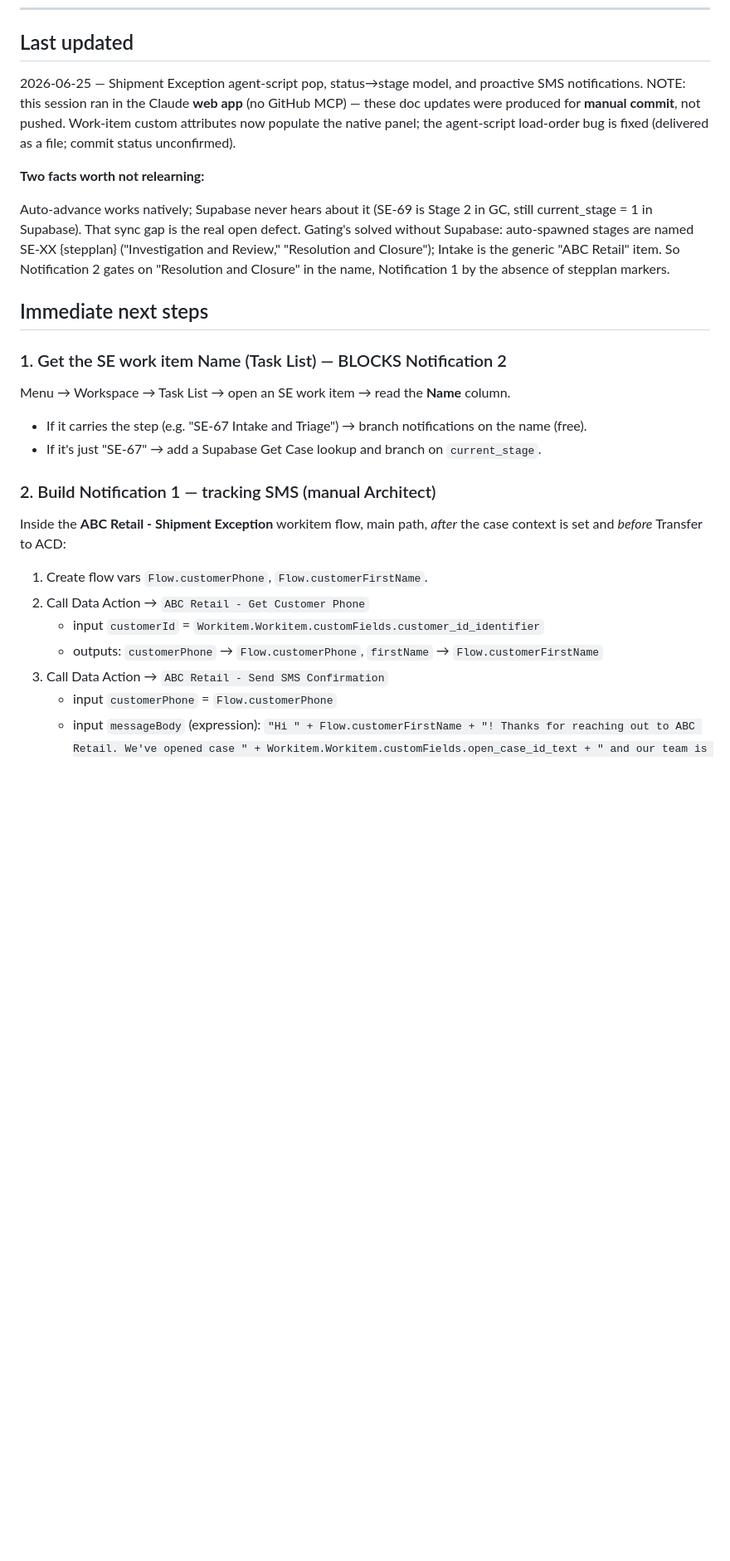
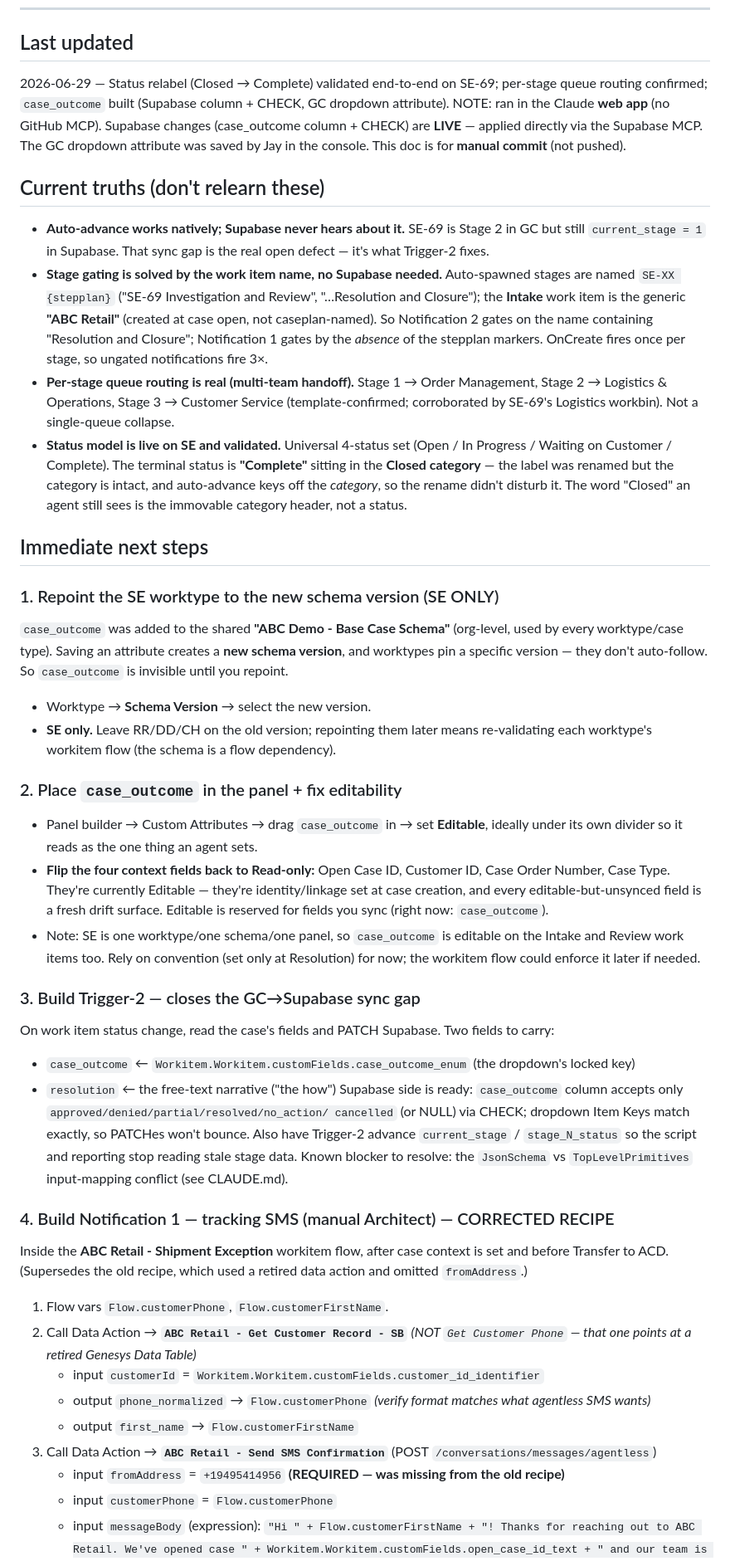
Before and after one commit to JayHenderson66/GenesysDemoProject, a Markdown page: HANDOFF.md, the part around one of its changes. Shown at 83% size. Drawn GitHub-style; blank space fills up the shorter version.

```diff
--- a/HANDOFF.md
+++ b/HANDOFF.md
@@ -5,31 +5,70 @@ Update at natural checkpoints during a session, not just at the end.
 ---
 
 ## Last updated
-2026-06-25 — Shipment Exception agent-script pop, status→stage model, and proactive SMS notifications.
-NOTE: this session ran in the Claude **web app** (no GitHub MCP) — these doc updates were produced
-for **manual commit**, not pushed. Work-item custom attributes now populate the native panel; the
-agent-script load-order bug is fixed (delivered as a file; commit status unconfirmed).
+2026-06-29 — Status relabel (Closed → Complete) validated end-to-end on SE-69; per-stage queue
+routing confirmed; `case_outcome` built (Supabase column + CHECK, GC dropdown attribute).
+NOTE: ran in the Claude **web app** (no GitHub MCP). Supabase changes (case_outcome column + CHECK)
+are **LIVE** — applied directly via the Supabase MCP. The GC dropdown attribute was saved by Jay in
+the console. This doc is for **manual commit** (not pushed).
 
-**Two facts worth not relearning:**
-
-Auto-advance works natively; Supabase never hears about it (SE-69 is Stage 2 in GC, still current_stage = 1 in Supabase). That sync gap is the real open defect.
-Gating's solved without Supabase: auto-spawned stages are named SE-XX {stepplan} ("Investigation and Review," "Resolution and Closure"); Intake is the generic "ABC Retail" item. So Notification 2 gates on "Resolution and Closure" in the name, Notification 1 by the absence of stepplan markers.
+## Current truths (don't relearn these)
+- **Auto-advance works natively; Supabase never hears about it.** SE-69 is Stage 2 in GC but still
+  `current_stage = 1` in Supabase. That sync gap is the real open defect — it's what Trigger-2 fixes.
+- **Stage gating is solved by the work item name, no Supabase needed.** Auto-spawned stages are named
+  `SE-XX {stepplan}` ("SE-69 Investigation and Review", "…Resolution and Closure"); the **Intake**
+  work item is the generic **"ABC Retail"** (created at case open, not caseplan-named). So Notification 2
+  gates on the name containing "Resolution and Closure"; Notification 1 gates by the *absence* of the
+  stepplan markers. OnCreate fires once per stage, so ungated notifications fire 3×.
+- **Per-stage queue routing is real (multi-team handoff).** Stage 1 → Order Management, Stage 2 →
+  Logistics & Operations, Stage 3 → Customer Service (template-confirmed; corroborated by SE-69's
+  Logistics workbin). Not a single-queue collapse.
+- **Status model is live on SE and validated.** Universal 4-status set (Open / In Progress / Waiting on
+  Customer / Complete). The terminal status is **"Complete"** sitting in the **Closed category** — the
+  label was renamed but the category is intact, and auto-advance keys off the *category*, so the rename
+  didn't disturb it. The word "Closed" an agent still sees is the immovable category header, not a status.
 
 ## Immediate next steps
 
-### 1. Get the SE work item Name (Task List) — BLOCKS Notification 2
-Menu → Workspace → Task List → open an SE work item → read the **Name** column.
-- If it carries the step (e.g. "SE-67 Intake and Triage") → branch notifications on the name (free).
-- If it's just "SE-67" → add a Supabase Get Case lookup and branch on `current_stage`.
+### 1. Repoint the SE worktype to the new schema version (SE ONLY)
+`case_outcome` was added to the shared **"ABC Demo - Base Case Schema"** (org-level, used by every
+worktype/case type). Saving an attribute creates a **new schema version**, and worktypes pin a specific
+version — they don't auto-follow. So `case_outcome` is invisible until you repoint.
+- Worktype → **Schema Version** → select the new version.
+- **SE only.** Leave RR/DD/CH on the old version; repointing them later means re-validating each
+  worktype's workitem flow (the schema is a flow dependency).
 
-### 2. Build Notification 1 — tracking SMS (manual Architect)
-Inside the **ABC Retail - Shipment Exception** workitem flow, main path, *after* the case context
-is set and *before* Transfer to ACD:
-1. Create flow vars `Flow.customerPhone`, `Flow.customerFirstName`.
-2. Call Data Action → `ABC Retail - Get Customer Phone`
+### 2. Place `case_outcome` in the panel + fix editability
+- Panel builder → Custom Attributes → drag `case_outcome` in → set **Editable**, ideally under its own
+  divider so it reads as the one thing an agent sets.
+- **Flip the four context fields back to Read-only:** Open Case ID, Customer ID, Case Order Number,
+  Case Type. They're currently Editable — they're identity/linkage set at case creation, and every
+  editable-but-unsynced field is a fresh drift surface. Editable is reserved for fields you sync
+  (right now: `case_outcome`).
+- Note: SE is one worktype/one schema/one panel, so `case_outcome` is editable on the Intake and Review
+  work items too. Rely on convention (set only at Resolution) for now; the workitem flow could enforce
+  it later if needed.
+
+### 3. Build Trigger-2 — closes the GC→Supabase sync gap
+On work item status change, read the case's fields and PATCH Supabase. Two fields to carry:
+- `case_outcome` ← `Workitem.Workitem.customFields.case_outcome_enum` (the dropdown's locked key)
+- `resolution` ← the free-text narrative ("the how")
+Supabase side is ready: `case_outcome` column accepts only `approved/denied/partial/resolved/no_action/
+cancelled` (or NULL) via CHECK; dropdown Item Keys match exactly, so PATCHes won't bounce.
+Also have Trigger-2 advance `current_stage` / `stage_N_status` so the script and reporting stop reading
+stale stage data. Known blocker to resolve: the `JsonSchema` vs `TopLevelPrimitives` input-mapping
+conflict (see CLAUDE.md).
+
+### 4. Build Notification 1 — tracking SMS (manual Architect) — CORRECTED RECIPE
+Inside the **ABC Retail - Shipment Exception** workitem flow, after case context is set and before
+Transfer to ACD. (Supersedes the old recipe, which used a retired data action and omitted `fromAddress`.)
+1. Flow vars `Flow.customerPhone`, `Flow.customerFirstName`.
+2. Call Data Action → **`ABC Retail - Get Customer Record - SB`** *(NOT `Get Customer Phone` — that one
+   points at a retired Genesys Data Table)*
    - input `customerId` = `Workitem.Workitem.customFields.customer_id_identifier`
-   - outputs: `customerPhone` → `Flow.customerPhone`, `firstName` → `Flow.customerFirstName`
-3. Call Data Action → `ABC Retail - Send SMS Confirmation`
+   - output `phone_normalized` → `Flow.customerPhone`  *(verify format matches what agentless SMS wants)*
+   - output `first_name` → `Flow.customerFirstName`
+3. Call Data Action → **`ABC Retail - Send SMS Confirmation`** (POST `/conversations/messages/agentless`)
+   - input `fromAddress` = `+19495414956`  **(REQUIRED — was missing from the old recipe)**
    - input `customerPhone` = `Flow.customerPhone`
    - input `messageBody` (expression):
      `"Hi " + Flow.customerFirstName + "! Thanks for reaching out to ABC Retail. We've opened case " + Workitem.Workitem.customFields.open_case_id_text + " and our team is now tracking your order. We'll text you as soon as there's an update. — ABC Retail Customer Care"`
```
Also changed, not shown: other parts of HANDOFF.md (+46 -24 lines).
